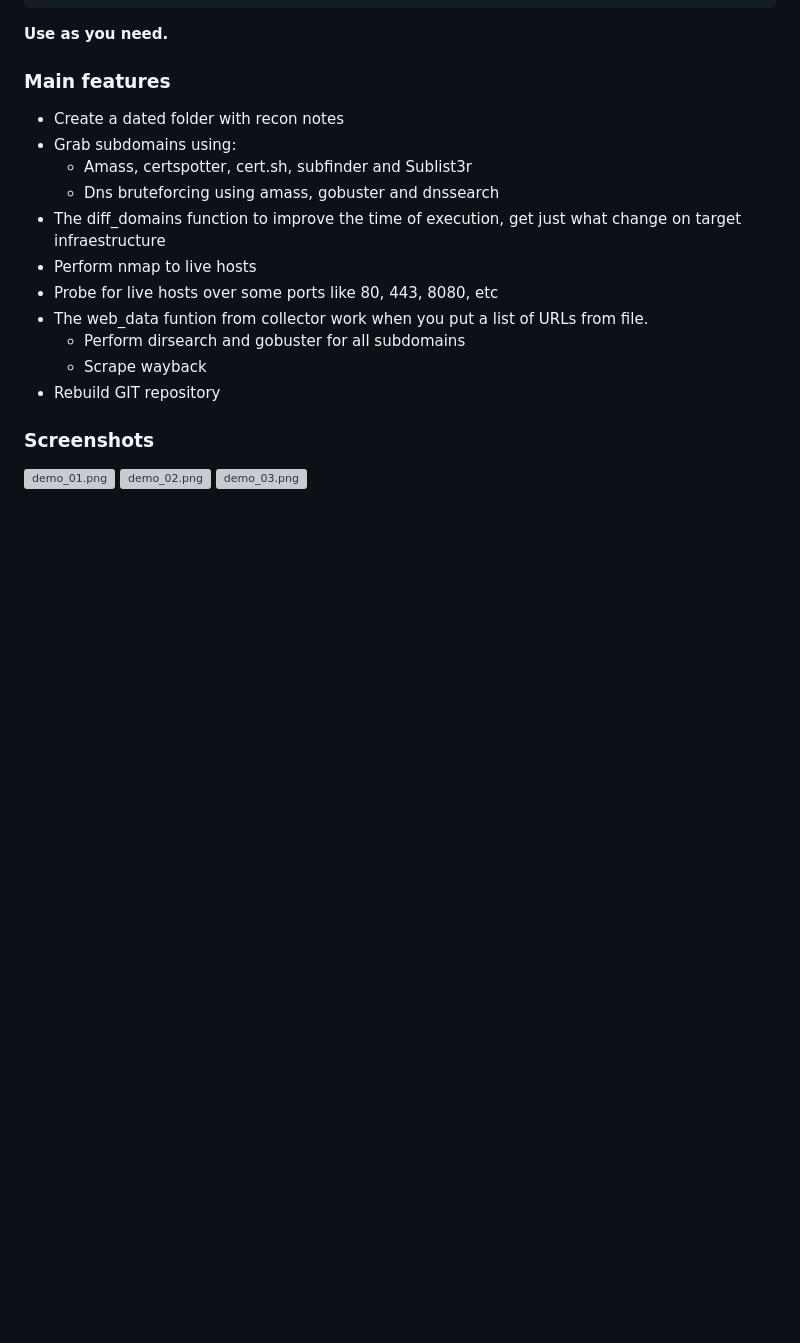
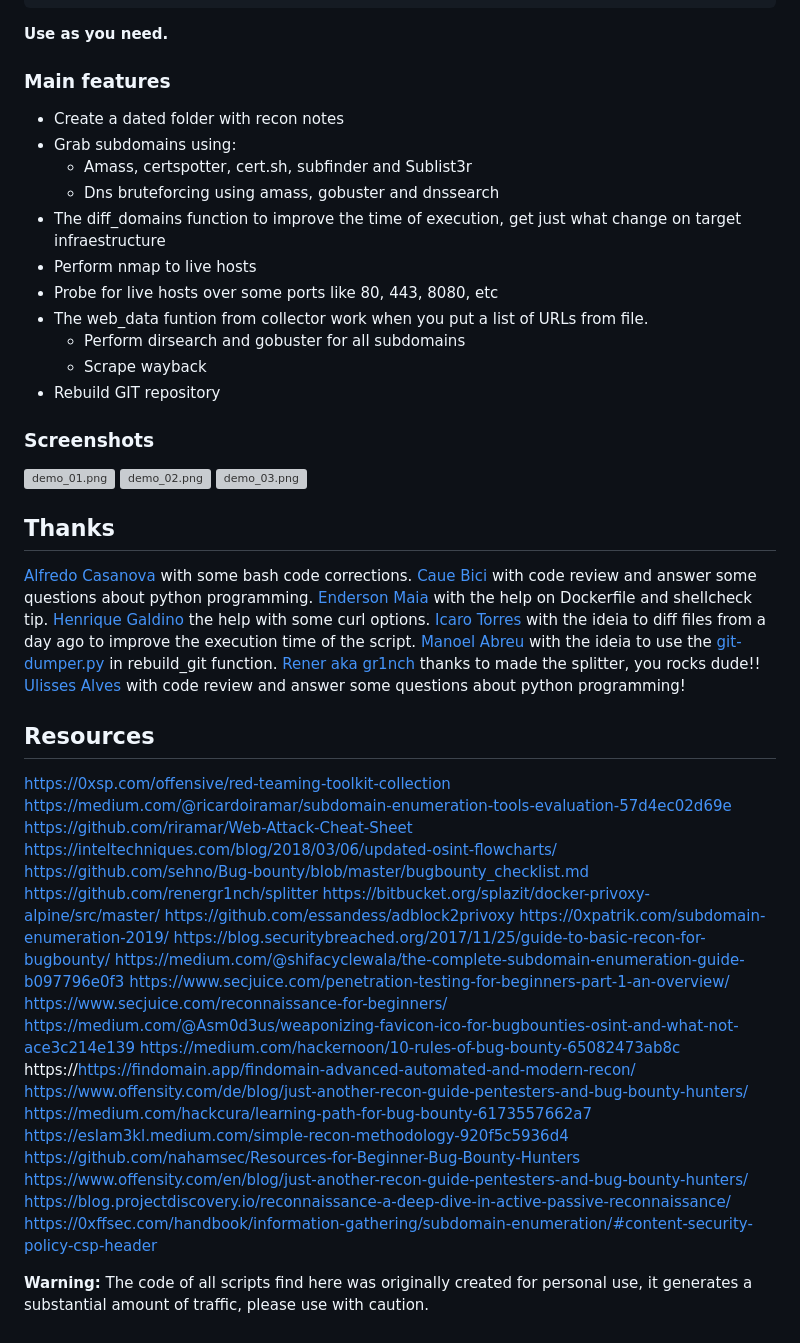
Before and after one commit to skateforever/collector, a Markdown page: README.md, the part around the change. GitHub-like rendering; blank space fills up the shorter version; grey boxes are pictures that could not be loaded.

```diff
--- a/README.md
+++ b/README.md
@@ -172,3 +172,42 @@ Now you have the basics funcionality of collector, but if you need or decide to
 ![demo\_01.png](https://raw.githubusercontent.com/skateforever/collector/main/demo/demo_01.png) </br>
 ![demo\_02.png](https://raw.githubusercontent.com/skateforever/collector/main/demo/demo_02.png) </br>
 ![demo\_03.png](https://raw.githubusercontent.com/skateforever/collector/main/demo/demo_03.png) </br>
+
+## Thanks
+
+[Alfredo Casanova](https://github.com/atcasanova) with some bash code corrections. </br>
+[Caue Bici](https://github.com/caueobici) with code review and answer some questions about python programming. </br>
+[Enderson Maia](https://github.com/endersonmaia) with the help on Dockerfile and shellcheck tip. </br>
+[Henrique Galdino](https://github.com/Achilles0x0) the help with some curl options. </br>
+[Icaro Torres](https://github.com/icarot) with the ideia to diff files from a day ago to improve the execution time of the script. </br>
+[Manoel Abreu](https://github.com/manoelt) with the ideia to use the [git-dumper.py](https://github.com/arthaud/git-dumper) in rebuild\_git function. </br>
+[Rener aka gr1nch](https://github.com/renergr1nch/splitter) thanks to made the splitter, you rocks dude!! </br>
+[Ulisses Alves](https://github.com/ualvesdias) with code review and answer some questions about python programming! </br>
+
+## Resources
+
+https://0xsp.com/offensive/red-teaming-toolkit-collection </br>
+https://medium.com/@ricardoiramar/subdomain-enumeration-tools-evaluation-57d4ec02d69e </br>
+https://github.com/riramar/Web-Attack-Cheat-Sheet </br>
+https://inteltechniques.com/blog/2018/03/06/updated-osint-flowcharts/ </br>
+https://github.com/sehno/Bug-bounty/blob/master/bugbounty_checklist.md </br>
+https://github.com/renergr1nch/splitter </br>
+https://bitbucket.org/splazit/docker-privoxy-alpine/src/master/ </br>
+https://github.com/essandess/adblock2privoxy </br>
+https://0xpatrik.com/subdomain-enumeration-2019/ </br>
+https://blog.securitybreached.org/2017/11/25/guide-to-basic-recon-for-bugbounty/ </br>
+https://medium.com/@shifacyclewala/the-complete-subdomain-enumeration-guide-b097796e0f3 </br>
+https://www.secjuice.com/penetration-testing-for-beginners-part-1-an-overview/ </br>
+https://www.secjuice.com/reconnaissance-for-beginners/ </br>
+https://medium.com/@Asm0d3us/weaponizing-favicon-ico-for-bugbounties-osint-and-what-not-ace3c214e139 </br>
+https://medium.com/hackernoon/10-rules-of-bug-bounty-65082473ab8c </br>
+https://https://findomain.app/findomain-advanced-automated-and-modern-recon/ </br>
+https://www.offensity.com/de/blog/just-another-recon-guide-pentesters-and-bug-bounty-hunters/ </br>
+https://medium.com/hackcura/learning-path-for-bug-bounty-6173557662a7 </br>
+https://eslam3kl.medium.com/simple-recon-methodology-920f5c5936d4 </br>
+https://github.com/nahamsec/Resources-for-Beginner-Bug-Bounty-Hunters </br>
+https://www.offensity.com/en/blog/just-another-recon-guide-pentesters-and-bug-bounty-hunters/ </br>
+https://blog.projectdiscovery.io/reconnaissance-a-deep-dive-in-active-passive-reconnaissance/ </br>
+https://0xffsec.com/handbook/information-gathering/subdomain-enumeration/#content-security-policy-csp-header </br>
+
+**Warning:** The code of all scripts find here was originally created for personal use, it generates a substantial amount of traffic, please use with caution.
```
